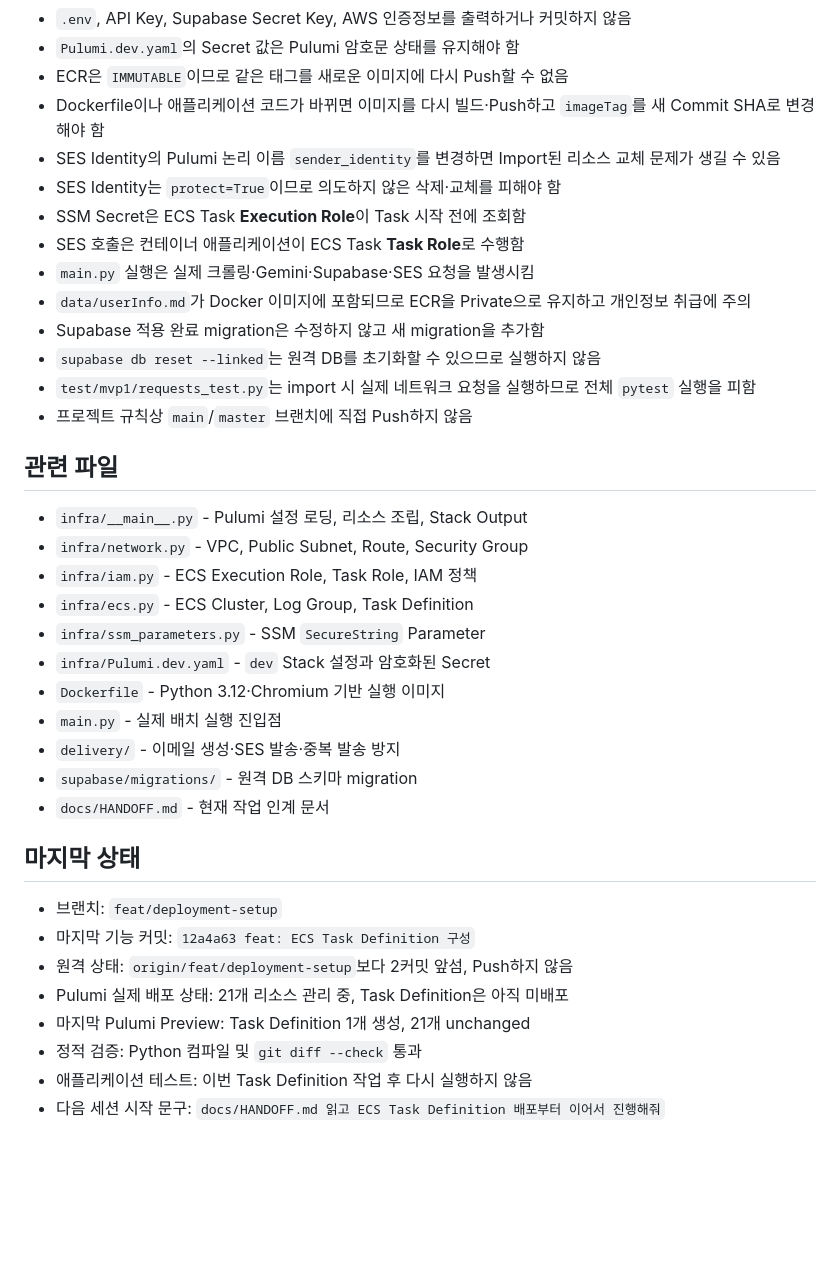
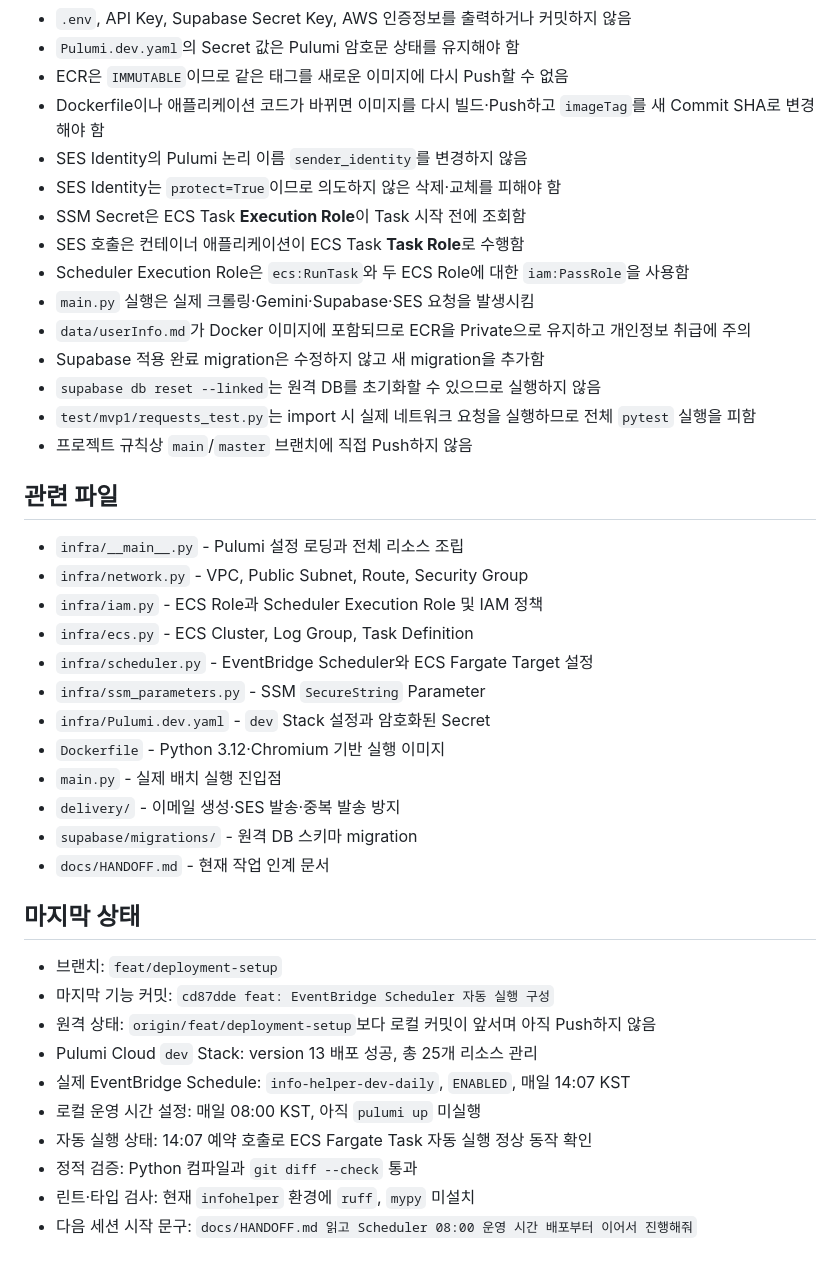
Before and after one commit to otteru/InfoHelper, a Markdown page: docs/HANDOFF.md, the part around one of its changes. Rendered like a GitHub page; blank space fills up the shorter version.

```diff
--- a/docs/HANDOFF.md
+++ b/docs/HANDOFF.md
@@ -92,10 +82,11 @@
 - `Pulumi.dev.yaml`의 Secret 값은 Pulumi 암호문 상태를 유지해야 함
 - ECR은 `IMMUTABLE`이므로 같은 태그를 새로운 이미지에 다시 Push할 수 없음
 - Dockerfile이나 애플리케이션 코드가 바뀌면 이미지를 다시 빌드·Push하고 `imageTag`를 새 Commit SHA로 변경해야 함
-- SES Identity의 Pulumi 논리 이름 `sender_identity`를 변경하면 Import된 리소스 교체 문제가 생길 수 있음
+- SES Identity의 Pulumi 논리 이름 `sender_identity`를 변경하지 않음
 - SES Identity는 `protect=True`이므로 의도하지 않은 삭제·교체를 피해야 함
 - SSM Secret은 ECS Task **Execution Role**이 Task 시작 전에 조회함
 - SES 호출은 컨테이너 애플리케이션이 ECS Task **Task Role**로 수행함
+- Scheduler Execution Role은 `ecs:RunTask`와 두 ECS Role에 대한 `iam:PassRole`을 사용함
 - `main.py` 실행은 실제 크롤링·Gemini·Supabase·SES 요청을 발생시킴
 - `data/userInfo.md`가 Docker 이미지에 포함되므로 ECR을 Private으로 유지하고 개인정보 취급에 주의
 - Supabase 적용 완료 migration은 수정하지 않고 새 migration을 추가함
@@ -105,10 +96,11 @@
 
 ## 관련 파일
 
-- `infra/__main__.py` - Pulumi 설정 로딩, 리소스 조립, Stack Output
+- `infra/__main__.py` - Pulumi 설정 로딩과 전체 리소스 조립
 - `infra/network.py` - VPC, Public Subnet, Route, Security Group
-- `infra/iam.py` - ECS Execution Role, Task Role, IAM 정책
+- `infra/iam.py` - ECS Role과 Scheduler Execution Role 및 IAM 정책
 - `infra/ecs.py` - ECS Cluster, Log Group, Task Definition
+- `infra/scheduler.py` - EventBridge Scheduler와 ECS Fargate Target 설정
 - `infra/ssm_parameters.py` - SSM `SecureString` Parameter
 - `infra/Pulumi.dev.yaml` - `dev` Stack 설정과 암호화된 Secret
 - `Dockerfile` - Python 3.12·Chromium 기반 실행 이미지
@@ -120,10 +112,12 @@
 ## 마지막 상태
 
 - 브랜치: `feat/deployment-setup`
-- 마지막 기능 커밋: `12a4a63 feat: ECS Task Definition 구성`
-- 원격 상태: `origin/feat/deployment-setup`보다 2커밋 앞섬, Push하지 않음
-- Pulumi 실제 배포 상태: 21개 리소스 관리 중, Task Definition은 아직 미배포
-- 마지막 Pulumi Preview: Task Definition 1개 생성, 21개 unchanged
-- 정적 검증: Python 컴파일 및 `git diff --check` 통과
-- 애플리케이션 테스트: 이번 Task Definition 작업 후 다시 실행하지 않음
-- 다음 세션 시작 문구: `docs/HANDOFF.md 읽고 ECS Task Definition 배포부터 이어서 진행해줘`
+- 마지막 기능 커밋: `cd87dde feat: EventBridge Scheduler 자동 실행 구성`
+- 원격 상태: `origin/feat/deployment-setup`보다 로컬 커밋이 앞서며 아직 Push하지 않음
+- Pulumi Cloud `dev` Stack: version 13 배포 성공, 총 25개 리소스 관리
+- 실제 EventBridge Schedule: `info-helper-dev-daily`, `ENABLED`, 매일 14:07 KST
+- 로컬 운영 시간 설정: 매일 08:00 KST, 아직 `pulumi up` 미실행
+- 자동 실행 상태: 14:07 예약 호출로 ECS Fargate Task 자동 실행 정상 동작 확인
+- 정적 검증: Python 컴파일과 `git diff --check` 통과
+- 린트·타입 검사: 현재 `infohelper` 환경에 `ruff`, `mypy` 미설치
+- 다음 세션 시작 문구: `docs/HANDOFF.md 읽고 Scheduler 08:00 운영 시간 배포부터 이어서 진행해줘`
```
Also changed, not shown: other parts of docs/HANDOFF.md (+31 -41 lines).
